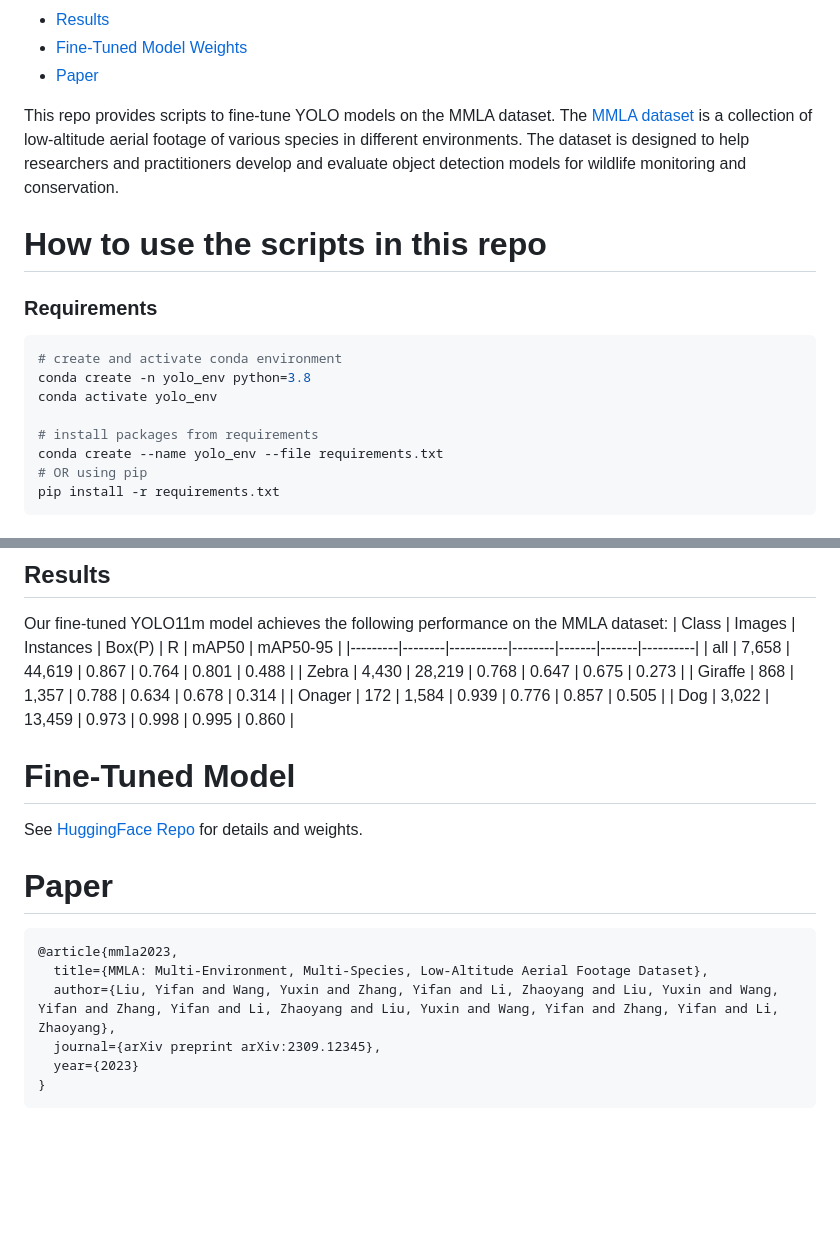
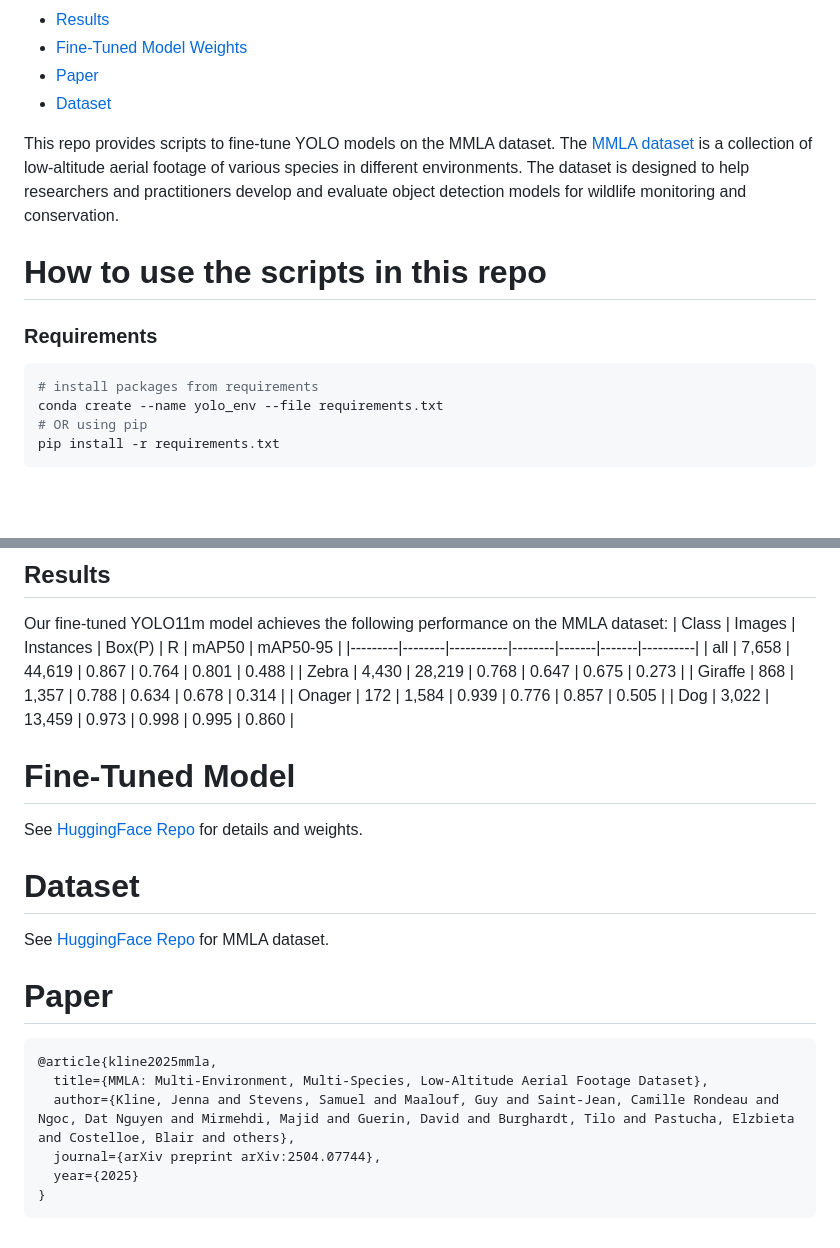
Before and after one commit to Imageomics/mmla, a Markdown page: README.md, 2 parts joined by grey strips. Rendered like a GitHub page; blank space fills up the shorter version.

````diff
--- a/README.md
+++ b/README.md
@@ -16,6 +16,7 @@ Multi-Environment, Multi-Species, Low-Altitude Aerial Footage Dataset
   - [Results](#results)
   - [Fine-Tuned Model Weights](#fine-tuned-model)
   - [Paper](#paper)
+  - [Dataset](#dataset)
 
 This repo provides scripts to fine-tune YOLO models on the MMLA dataset. The [MMLA dataset](https://huggingface.co/collections/imageomics/wildwing-67f572d3ba17fca922c80182) is a collection of low-altitude aerial footage of various species in different environments. The dataset is designed to help researchers and practitioners develop and evaluate object detection models for wildlife monitoring and conservation.
 
@@ -24,10 +25,6 @@ This repo provides scripts to fine-tune YOLO models on the MMLA dataset. The [MM
 
 ### Requirements
 ```bash
-# create and activate conda environment
-conda create -n yolo_env python=3.8
-conda activate yolo_env
-
 # install packages from requirements
 conda create --name yolo_env --file requirements.txt
 # OR using pip
@@ -111,17 +108,18 @@ Our fine-tuned YOLO11m model achieves the following performance on the MMLA data
 | Dog     | 3,022  | 13,459    | 0.973  | 0.998 | 0.995 | 0.860    |
 
 
+# Fine-Tuned Model
+See [HuggingFace Repo](https://huggingface.co/imageomics/mmla) for details and weights.
 
-# Fine-Tuned Model
-
-See [HuggingFace Repo](https://huggingface.co/imageomics/mmla) for details and weights.
+# Dataset
+See [HuggingFace Repo](https://huggingface.co/collections/imageomics/wildwing-67f572d3ba17fca922c80182) for MMLA dataset.
 
 # Paper
 ```bibtex
-@article{mmla2023,
+@article{kline2025mmla,
   title={MMLA: Multi-Environment, Multi-Species, Low-Altitude Aerial Footage Dataset},
-  author={Liu, Yifan and Wang, Yuxin and Zhang, Yifan and Li, Zhaoyang and Liu, Yuxin and Wang, Yifan and Zhang, Yifan and Li, Zhaoyang and Liu, Yuxin and Wang, Yifan and Zhang, Yifan and Li, Zhaoyang},
-  journal={arXiv preprint arXiv:2309.12345},
-  year={2023}
+  author={Kline, Jenna and Stevens, Samuel and Maalouf, Guy and Saint-Jean, Camille Rondeau and Ngoc, Dat Nguyen and Mirmehdi, Majid and Guerin, David and Burghardt, Tilo and Pastucha, Elzbieta and Costelloe, Blair and others},
+  journal={arXiv preprint arXiv:2504.07744},
+  year={2025}
 }
 ```
````
